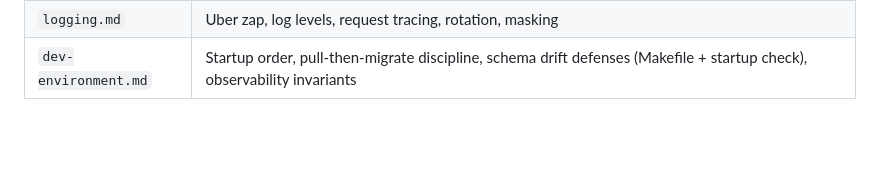
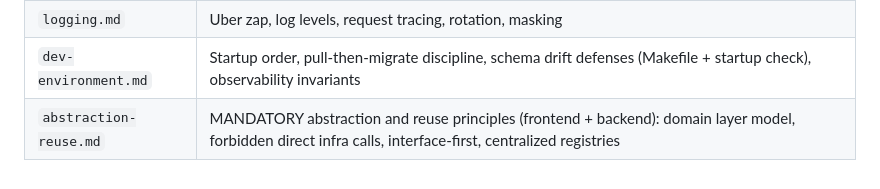
Before and after one commit to kehr/Richman, a Markdown page: CLAUDE.md, the part around the change. Rendered like a GitHub page; blank space fills up the shorter version.

Commit message:
docs: add abstraction-reuse standard and register in CLAUDE.md

```diff
--- a/CLAUDE.md
+++ b/CLAUDE.md
@@ -106,3 +106,4 @@ task (see "Design Review Gate" above); the rest are loaded on demand.
 | `testing.md` | Test structure, naming, mock strategy (frontend + backend) |
 | `logging.md` | Uber zap, log levels, request tracing, rotation, masking |
 | `dev-environment.md` | Startup order, pull-then-migrate discipline, schema drift defenses (Makefile + startup check), observability invariants |
+| `abstraction-reuse.md` | MANDATORY abstraction and reuse principles (frontend + backend): domain layer model, forbidden direct infra calls, interface-first, centralized registries |
```
Also changed, not shown: docs/standards/abstraction-reuse.md (added, +177 -0 lines).
